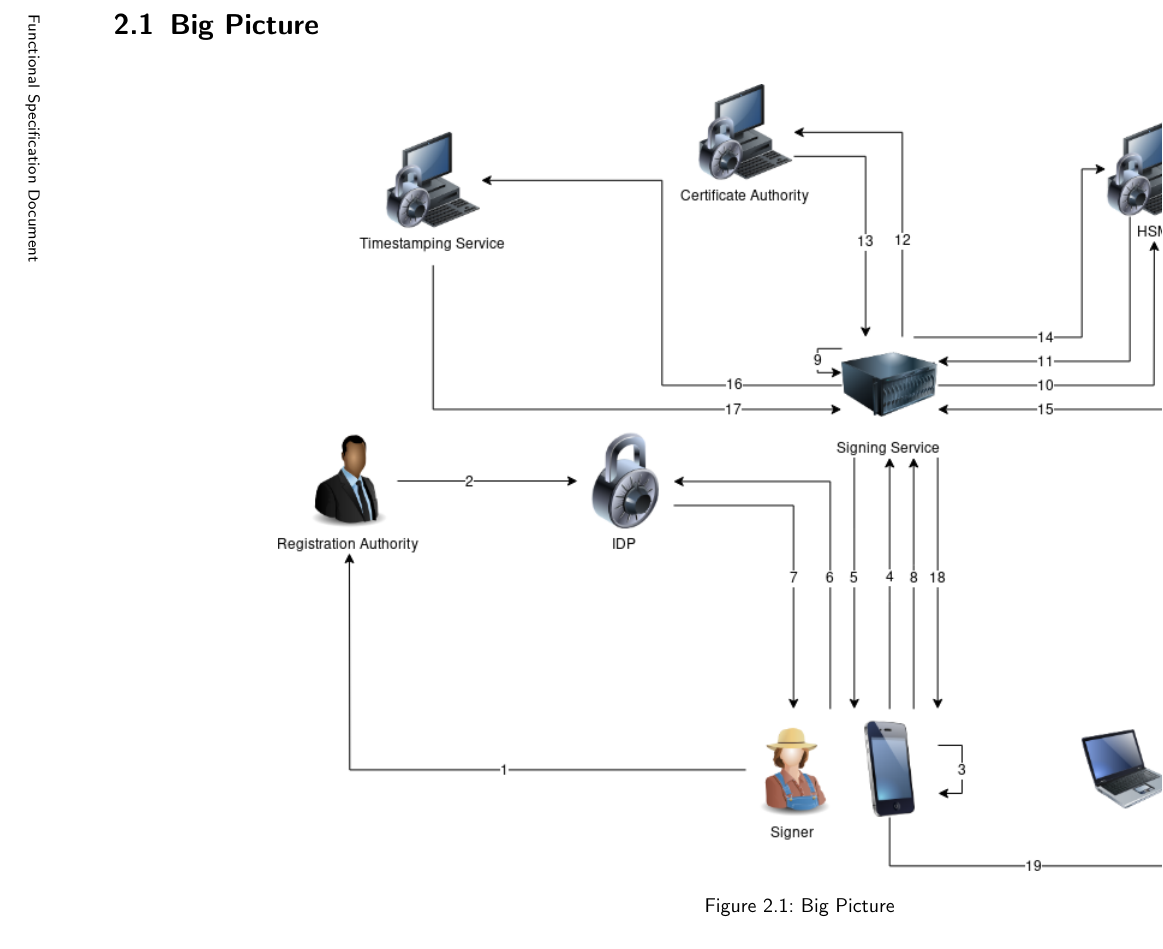
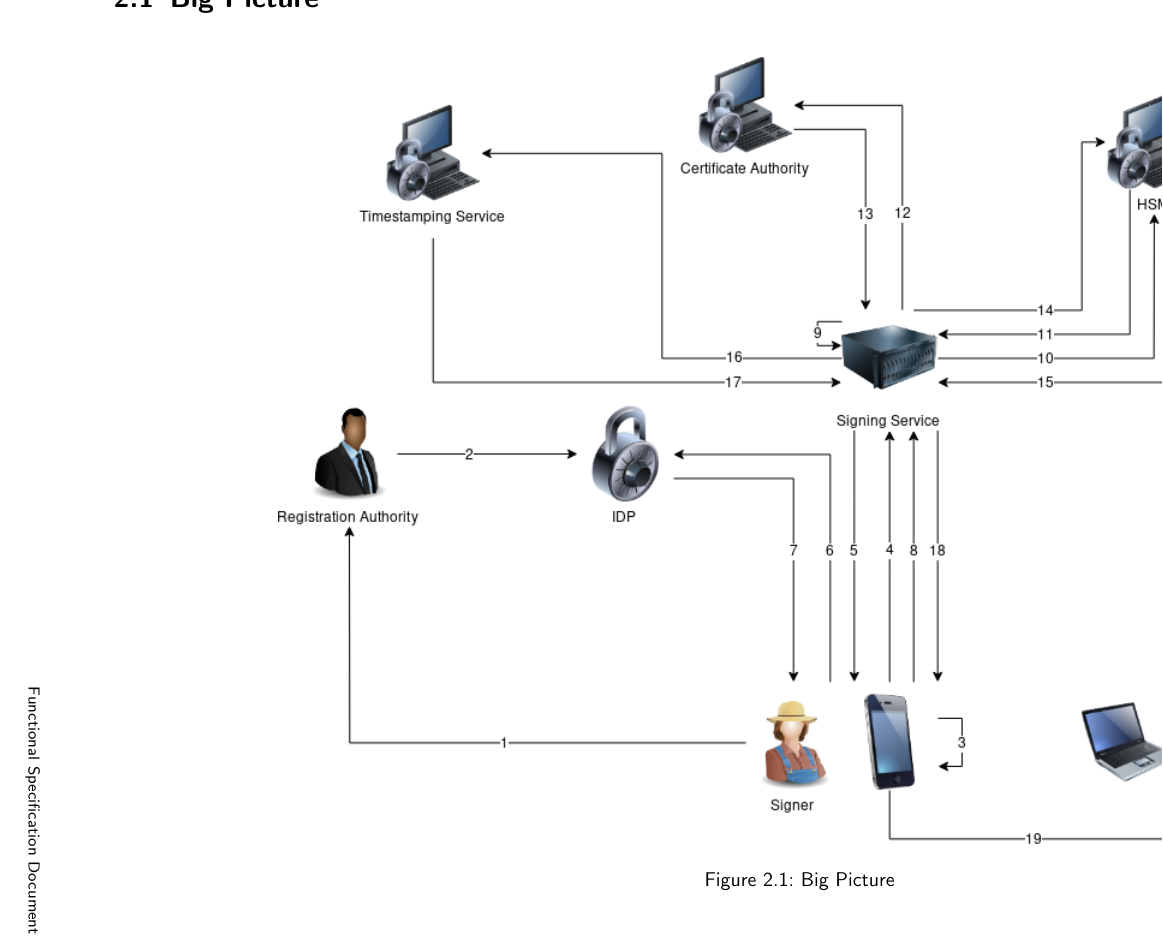
Before and after one commit to izolight/thesis, a LaTeX thesis (doc/pflichtenheft/documentation.tex, which reads doc/pflichtenheft/chapters/actors.tex): part of page 9 of 34 before the commit and part of page 8 of 32 after it, cut so that both start at the same text. Compiled offline with pdfLaTeX.

Commit message:
remove unneeded page

```diff
--- a/doc/pflichtenheft/chapters/actors.tex
+++ b/doc/pflichtenheft/chapters/actors.tex
@@ -6,7 +6,6 @@ In this chapter, we will outline the actors in our system.
 
 \begin{landscape}
 	\topskip0pt
-	\vspace*{\fill}
 	\section{Big Picture}
 	\begin{figure}[H]
 		\begin{center}
```
Also changed, not shown: doc/pflichtenheft/chapters/actors.tex (1 more changed lines).
